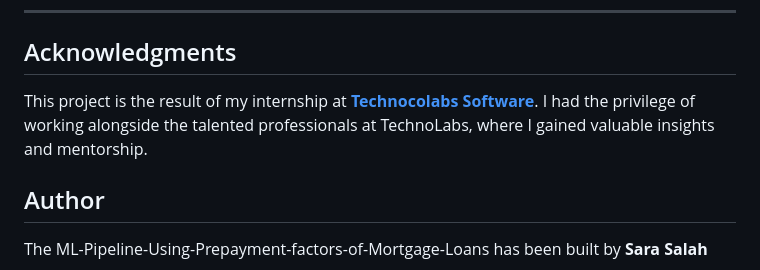
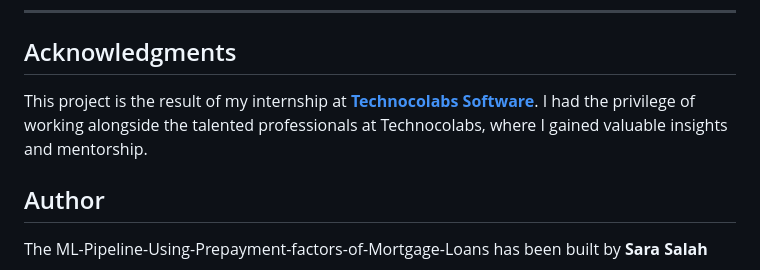
Before and after one commit to sara-salah1/ML-Pipeline-Using-Prepayment-factors-of-Mortgage-Loans, a Markdown page: README.md, the part around the change. GitHub-like rendering.

```diff
--- a/README.md
+++ b/README.md
@@ -60,7 +60,7 @@ ________________________________________________________________________________
 
 ## Acknowledgments
 
-This project is the result of my internship at [**Technocolabs Software**]([[https://www.technolabssoftware.com/](https://github.com/Technocolabs100)](https://www.linkedin.com/company/technocolabs/)). I had the privilege of working alongside the talented professionals at TechnoLabs, where I gained valuable insights and mentorship.
+This project is the result of my internship at [**Technocolabs Software**]([[https://www.technolabssoftware.com/](https://github.com/Technocolabs100)](https://www.linkedin.com/company/technocolabs/)). I had the privilege of working alongside the talented professionals at Technocolabs, where I gained valuable insights and mentorship.
 
 
 
```
